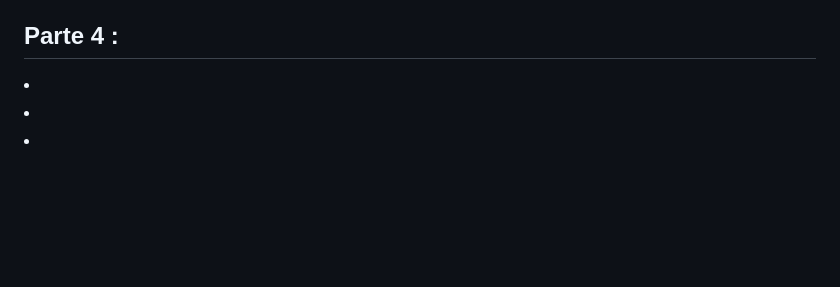
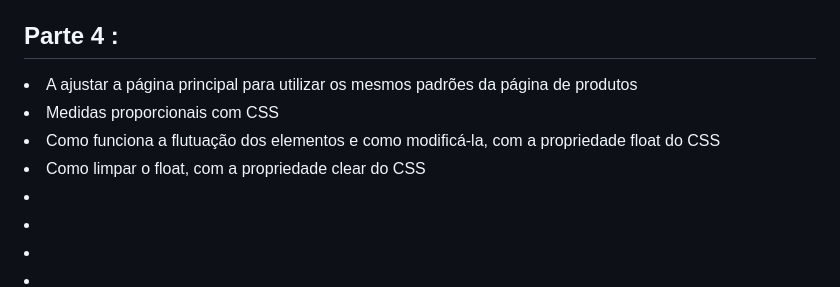
Before and after one commit to Pedrohsantosg/PaginaWeb, a Markdown page: README.md, the part around one of its changes. Rendered like a GitHub page; blank space fills up the shorter version.

```diff
--- a/README.md
+++ b/README.md
@@ -113,6 +113,10 @@
 <li>A tag tfoot, que representa o rodapé da tabela</li>
 <li>A estilizar a tabela</li>
 <h2>Parte 4 :</h2>
+<li>A ajustar a página principal para utilizar os mesmos padrões da página de produtos</li>
+<li>Medidas proporcionais com CSS</li>
+<li>Como funciona a flutuação dos elementos e como modificá-la, com a propriedade float do CSS</li>
+<li>Como limpar o float, com a propriedade clear do CSS</li>
 <li></li>
 <li></li>
 <li></li>
```
Also changed, not shown: other parts of README.md (+0 -3 lines).
